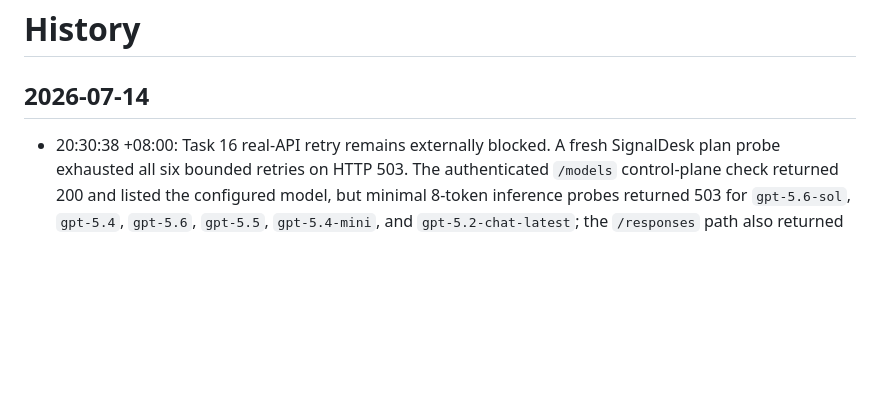
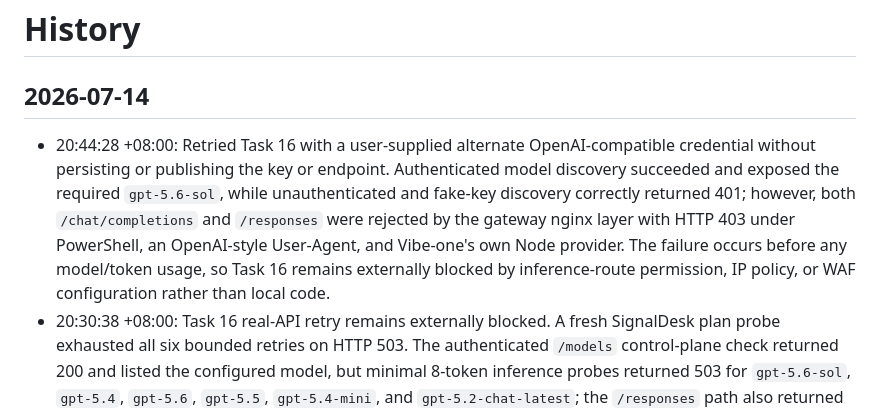
Before and after one commit to Aschenbath/Vibe-one, a Markdown page: history.md, the part around the change. GitHub-like rendering; blank space fills up the shorter version.

Commit message:
docs: record alternate API rejection

```diff
--- a/history.md
+++ b/history.md
@@ -2,6 +2,7 @@
 
 ## 2026-07-14
 
+- 20:44:28 +08:00: Retried Task 16 with a user-supplied alternate OpenAI-compatible credential without persisting or publishing the key or endpoint. Authenticated model discovery succeeded and exposed the required `gpt-5.6-sol`, while unauthenticated and fake-key discovery correctly returned 401; however, both `/chat/completions` and `/responses` were rejected by the gateway nginx layer with HTTP 403 under PowerShell, an OpenAI-style User-Agent, and Vibe-one's own Node provider. The failure occurs before any model/token usage, so Task 16 remains externally blocked by inference-route permission, IP policy, or WAF configuration rather than local code.
 - 20:30:38 +08:00: Task 16 real-API retry remains externally blocked. A fresh SignalDesk plan probe exhausted all six bounded retries on HTTP 503. The authenticated `/models` control-plane check returned 200 and listed the configured model, but minimal 8-token inference probes returned 503 for `gpt-5.6-sol`, `gpt-5.4`, `gpt-5.6`, `gpt-5.5`, `gpt-5.4-mini`, and `gpt-5.2-chat-latest`; the `/responses` path also returned 503. This isolates the failure to the gateway inference plane rather than credentials, model discovery, local code, or the second Codex window. No alternate OpenAI/Anthropic/Azure API environment is configured, and no showcase evidence was fabricated.
 - 19:23:05 +08:00: Product Studio quality redesign Task 17 completed. Reframed the README Chinese-first around Product Studio, the bounded quality pipeline, and representative SignalDesk/Atlas demos; moved Expense/Notes material to `docs/demos/archive.md`; refreshed framework, architecture, and handoff docs; and added deterministic 1440x900 desktop, 390x844 mobile, and Focus screenshots through `scripts/readme-screenshots.mjs`. Final verification exposed and fixed a Windows Node filesystem false positive where `FileHandle.stat()` reported a volume id while `lstat()` reported `dev=0` for the same inode; secure evidence reads now accept that exact same-inode case while swap, symlink, and hard-link protections remain green. Verification: console tests 26/26, default suite 114 passed / 19 opt-in skipped / 0 failed, browser screenshot E2E 10/10, serial no-API opt-in `test/e2e.test.js` passed, and whitespace checks passed. Task 16 remains externally blocked: SignalDesk, Atlas, and repeated planner probes exhausted all bounded retries on upstream HTTP 503, so no showcase success artifacts were fabricated.
 - 14:15:49 +08:00: Product Studio quality redesign Task 15 completed. Added public-safe representative inputs for SignalDesk (text-only AI customer-service QA/operations SaaS) and Atlas Research (brief plus two ordered reference images), each with exactly three product pages, six mechanically testable interactions, realistic internally consistent mock-data requirements, and loading/empty/error/success states. Added `demo:signaldesk` and `demo:atlas` scripts; Atlas reference discovery validates both PNGs through the existing manifest/magic-byte/dimension jail. Verification: focused RED failed on the missing SignalDesk brief, then the representative-input contract passed and full `core.test.js` passed 72/72; public input secret/private-path scan and whitespace checks passed.
```
